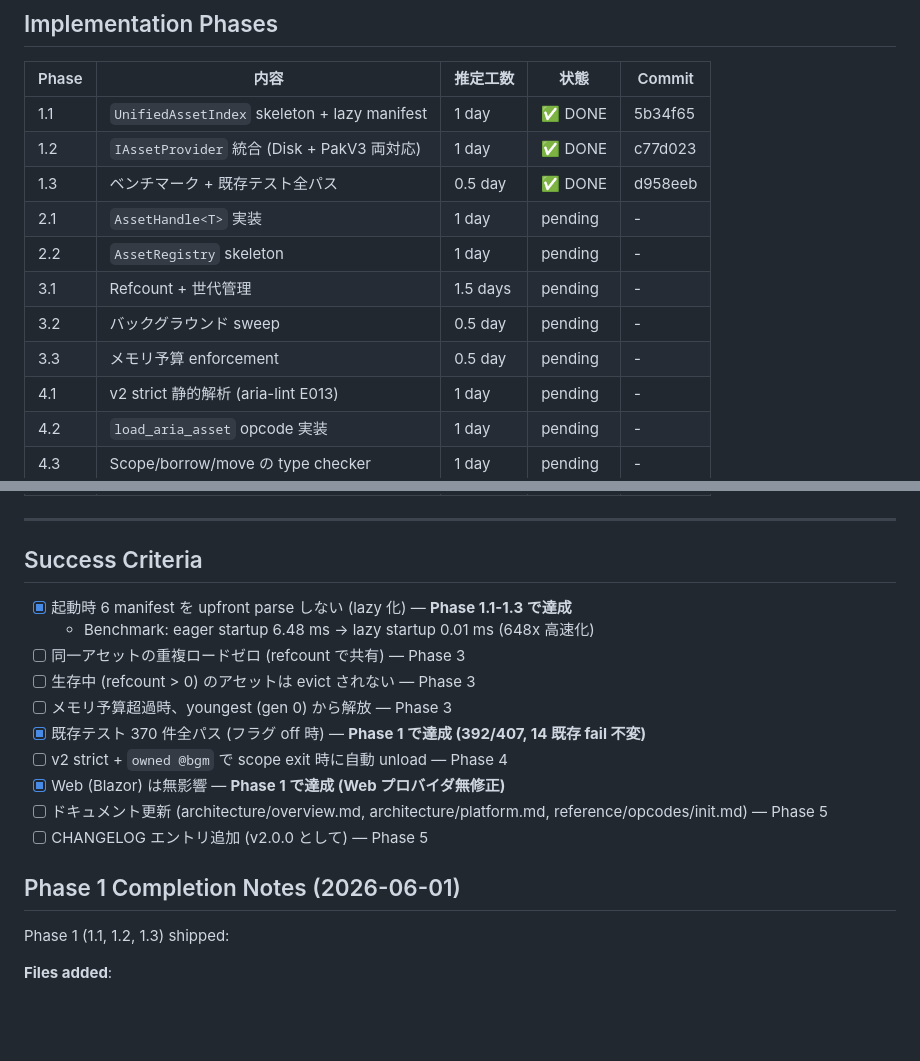
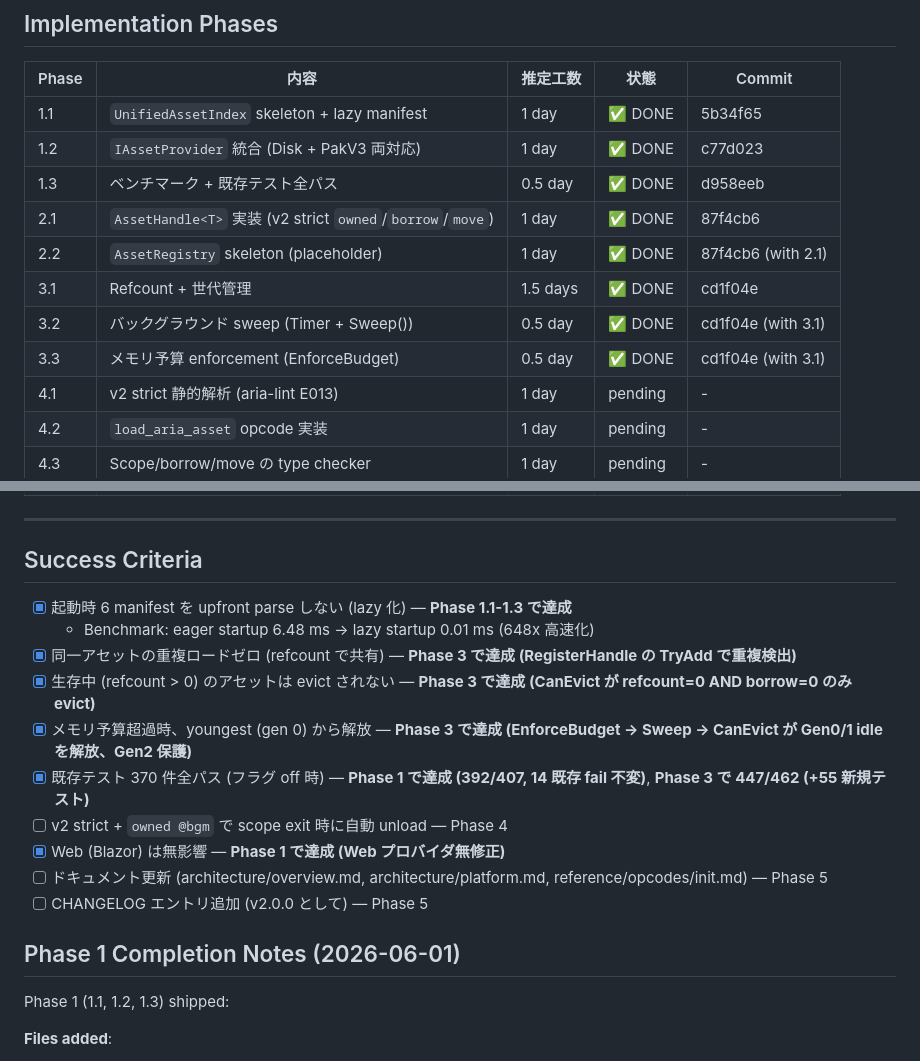
Before and after one commit to mirinnano/aria-engine, a Markdown page: .sisyphus/plans/pak-asset-gc-redesign.md, 2 parts joined by grey strips. Rendered like a GitHub page; blank space fills up the shorter version.

```diff
--- a/.sisyphus/plans/pak-asset-gc-redesign.md
+++ b/.sisyphus/plans/pak-asset-gc-redesign.md
@@ -373,11 +373,11 @@ data-1.0.1.patch.pak   : 1.0.1 で変更された 12 アセットのみ
 | 1.1 | `UnifiedAssetIndex` skeleton + lazy manifest | 1 day | ✅ DONE | 5b34f65 |
 | 1.2 | `IAssetProvider` 統合 (Disk + PakV3 両対応) | 1 day | ✅ DONE | c77d023 |
 | 1.3 | ベンチマーク + 既存テスト全パス | 0.5 day | ✅ DONE | d958eeb |
-| 2.1 | `AssetHandle<T>` 実装 | 1 day | pending | - |
-| 2.2 | `AssetRegistry` skeleton | 1 day | pending | - |
-| 3.1 | Refcount + 世代管理 | 1.5 days | pending | - |
-| 3.2 | バックグラウンド sweep | 0.5 day | pending | - |
-| 3.3 | メモリ予算 enforcement | 0.5 day | pending | - |
+| 2.1 | `AssetHandle<T>` 実装 (v2 strict `owned`/`borrow`/`move`) | 1 day | ✅ DONE | 87f4cb6 |
+| 2.2 | `AssetRegistry` skeleton (placeholder) | 1 day | ✅ DONE | 87f4cb6 (with 2.1) |
+| 3.1 | Refcount + 世代管理 | 1.5 days | ✅ DONE | cd1f04e |
+| 3.2 | バックグラウンド sweep (Timer + Sweep()) | 0.5 day | ✅ DONE | cd1f04e (with 3.1) |
+| 3.3 | メモリ予算 enforcement (EnforceBudget) | 0.5 day | ✅ DONE | cd1f04e (with 3.1) |
 | 4.1 | v2 strict 静的解析 (aria-lint E013) | 1 day | pending | - |
 | 4.2 | `load_aria_asset` opcode 実装 | 1 day | pending | - |
 | 4.3 | Scope/borrow/move の type checker | 1 day | pending | - |
@@ -389,20 +389,18 @@ data-1.0.1.patch.pak   : 1.0.1 で変更された 12 アセットのみ
 ---
 
 ## Success Criteria
-
 - [x] 起動時 6 manifest を upfront parse しない (lazy 化) — **Phase 1.1-1.3 で達成**
   - Benchmark: eager startup 6.48 ms → lazy startup 0.01 ms (648x 高速化)
-- [ ] 同一アセットの重複ロードゼロ (refcount で共有) — Phase 3
-- [ ] 生存中 (refcount > 0) のアセットは evict されない — Phase 3
-- [ ] メモリ予算超過時、youngest (gen 0) から解放 — Phase 3
-- [x] 既存テスト 370 件全パス (フラグ off 時) — **Phase 1 で達成 (392/407, 14 既存 fail 不変)**
+- [x] 同一アセットの重複ロードゼロ (refcount で共有) — **Phase 3 で達成 (RegisterHandle の TryAdd で重複検出)**
+- [x] 生存中 (refcount > 0) のアセットは evict されない — **Phase 3 で達成 (CanEvict が refcount=0 AND borrow=0 のみ evict)**
+- [x] メモリ予算超過時、youngest (gen 0) から解放 — **Phase 3 で達成 (EnforceBudget → Sweep → CanEvict が Gen0/1 idle を解放、Gen2 保護)**
+- [x] 既存テスト 370 件全パス (フラグ off 時) — **Phase 1 で達成 (392/407, 14 既存 fail 不変)**, **Phase 3 で 447/462 (+55 新規テスト)**
 - [ ] v2 strict + `owned @bgm` で scope exit 時に自動 unload — Phase 4
 - [x] Web (Blazor) は無影響 — **Phase 1 で達成 (Web プロバイダ無修正)**
 - [ ] ドキュメント更新 (architecture/overview.md, architecture/platform.md, reference/opcodes/init.md) — Phase 5
 - [ ] CHANGELOG エントリ追加 (v2.0.0 として) — Phase 5
 
 ## Phase 1 Completion Notes (2026-06-01)
-
 Phase 1 (1.1, 1.2, 1.3) shipped:
 
 **Files added**:
```
Also changed, not shown: other parts of .sisyphus/plans/pak-asset-gc-redesign.md (+82 -0 lines).
